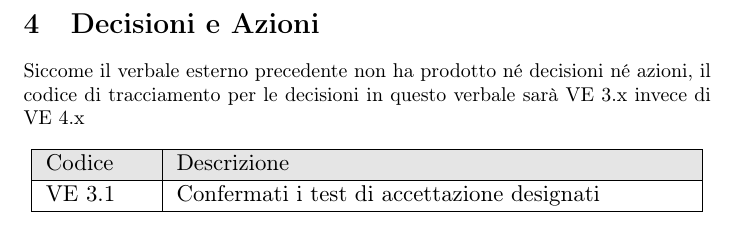
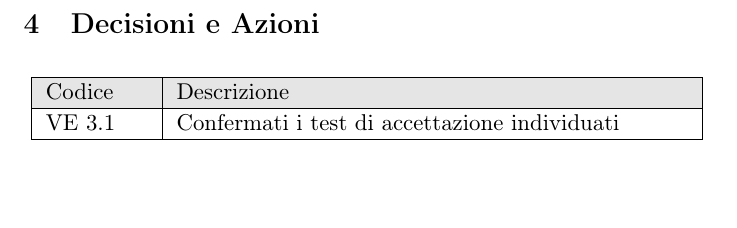
Before and after one commit to NullPointersGroup/Documentazione, a LaTeX document (src/RTB/Verbali Esterni/2026-02-04_verbale_esterno/2026-02-04_verbale_esterno.tex, which reads src/RTB/Verbali Esterni/2026-02-04_verbale_esterno/content/decisioni_azioni.tex): part of page 7 of 8, cut so that both start at the same text, the shorter picture padded with empty space. Compiled offline with pdfLaTeX.

Commit message:
Ok decisioni

```diff
--- a/src/RTB/Verbali Esterni/2026-02-04_verbale_esterno/content/decisioni_azioni.tex
+++ b/src/RTB/Verbali Esterni/2026-02-04_verbale_esterno/content/decisioni_azioni.tex
@@ -1,5 +1,4 @@
 \section{Decisioni e Azioni}
-Siccome il verbale esterno precedente non ha prodotto né decisioni né azioni, il codice di tracciamento per le decisioni in questo verbale sarà VE 3.x invece di VE 4.x
 \begin{table}[h]
 	\centering
 	\renewcommand{\arraystretch}{1.1} % Aumenta l'altezza delle righe del 50%
@@ -9,7 +8,7 @@ Siccome il verbale esterno precedente non ha prodotto né decisioni né azioni,
 			\rowcolor[gray]{0.9}
 			Codice & Descrizione \\
 			\hline
-			VE 3.1 & Confermati i test di accettazione designati \\
+			VE 3.1 & Confermati i test di accettazione individuati \\
 			\hline
 		\end{tabular}
 	}
```
